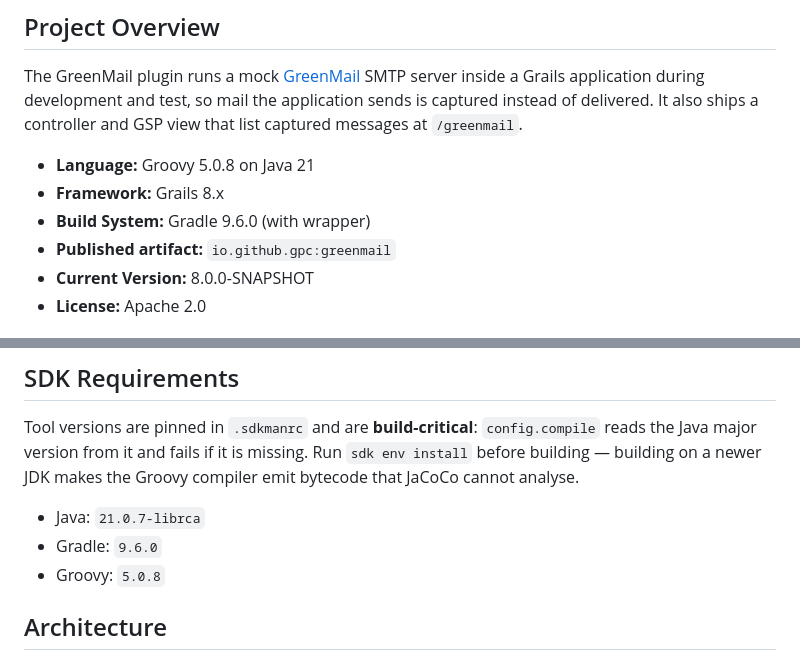
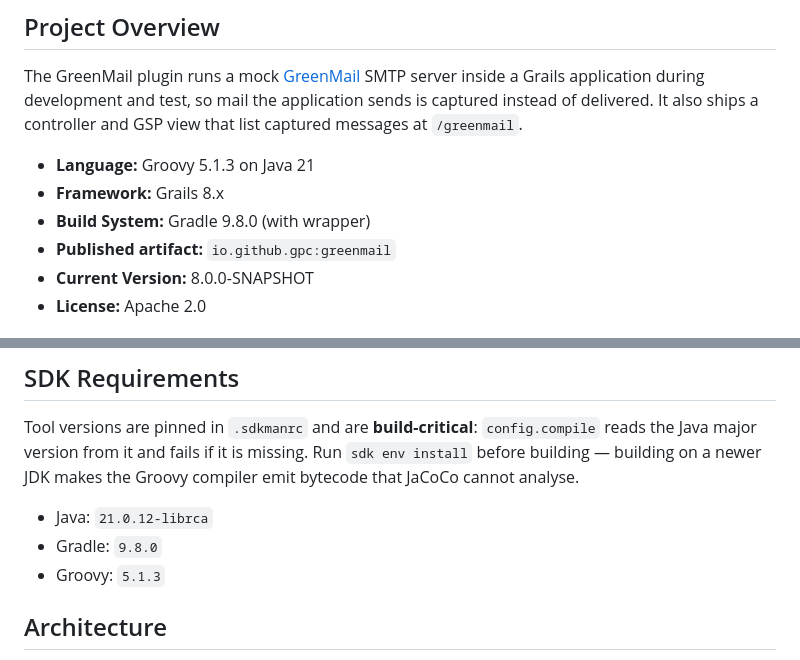
Before and after one commit to gpc/greenmail, a Markdown page: AGENTS.md, 2 parts joined by grey strips. Drawn GitHub-style.

Commit message:
docs: update tool versions in AGENTS.md
Match .sdkmanrc after the Grails 8.0.0 upgrade: Java 21.0.12, Gradle 9.8.0, Groovy 5.1.3.

```diff
--- a/AGENTS.md
+++ b/AGENTS.md
@@ -7,9 +7,9 @@ server inside a Grails application during development and test, so mail the appl
 captured instead of delivered. It also ships a controller and GSP view that list captured messages at
 `/greenmail`.
 
-- **Language:** Groovy 5.0.8 on Java 21
+- **Language:** Groovy 5.1.3 on Java 21
 - **Framework:** Grails 8.x
-- **Build System:** Gradle 9.6.0 (with wrapper)
+- **Build System:** Gradle 9.8.0 (with wrapper)
 - **Published artifact:** `io.github.gpc:greenmail`
 - **Current Version:** 8.0.0-SNAPSHOT
 - **License:** Apache 2.0
@@ -91,9 +91,9 @@ Tool versions are pinned in `.sdkmanrc` and are **build-critical**: `config.comp
 major version from it and fails if it is missing. Run `sdk env install` before building — building on a
 newer JDK makes the Groovy compiler emit bytecode that JaCoCo cannot analyse.
 
-- Java: `21.0.7-librca`
-- Gradle: `9.6.0`
-- Groovy: `5.0.8`
+- Java: `21.0.12-librca`
+- Gradle: `9.8.0`
+- Groovy: `5.1.3`
 
 ## Architecture
 
```
